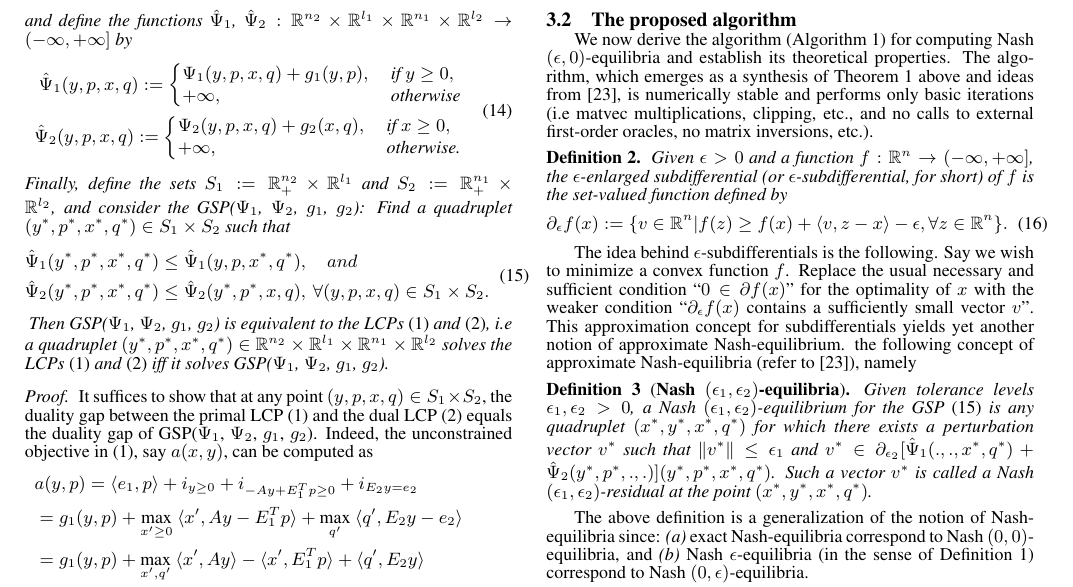
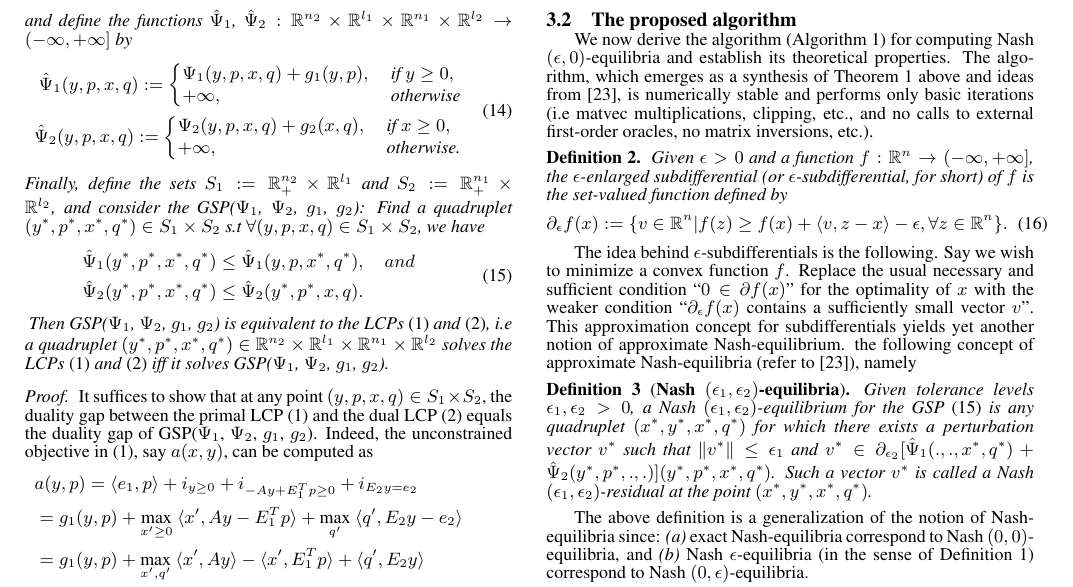
Before and after one commit to dohmatob/gambling, a LaTeX paper (paper.tex): part of page 3 of 5, cut so that both start at the same text. Compiled offline with pdfLaTeX.

Commit message:
multiple glitches

```diff
--- a/paper.tex
+++ b/paper.tex
@@ -555,14 +555,13 @@ Finally, define the sets $S_1 := \mathbb{R}^{n_2}_+ \times
 \mathbb{R}^{l_1}$ and $S_2 := \mathbb{R}^{n_1}_+ \times
 \mathbb{R}^{l_2}$, and consider the GSP($\Psi_1$, $\Psi_2$, $g_1$,
 $g_2$): Find a quadruplet $(y^*,p^*, x^*, q^*) \in S_1 \times S_2$
-such that
+s.t $\forall (y,p, x, q) \in S_1 \times S_2$, we have
 \begin{eqnarray}
   \begin{split}
     &\hat{\Psi}_1(y^*, p^*, x^*, q^*) \le \hat{\Psi}_1(y, p, x^*,
     q^*),\hspace{1em}and\\
     &\hat{\Psi}_2(y^*, p^*, x^*, q^*)
-    \le \hat{\Psi}_2(y^*, p^*, x, q),\hspace{.21em} \forall (y,p, x, q)
-    \in S_1 \times S_2.
+    \le \hat{\Psi}_2(y^*, p^*, x, q).
   \label{eq:unconstrained_pb}
 \end{split}
 \end{eqnarray}
```
